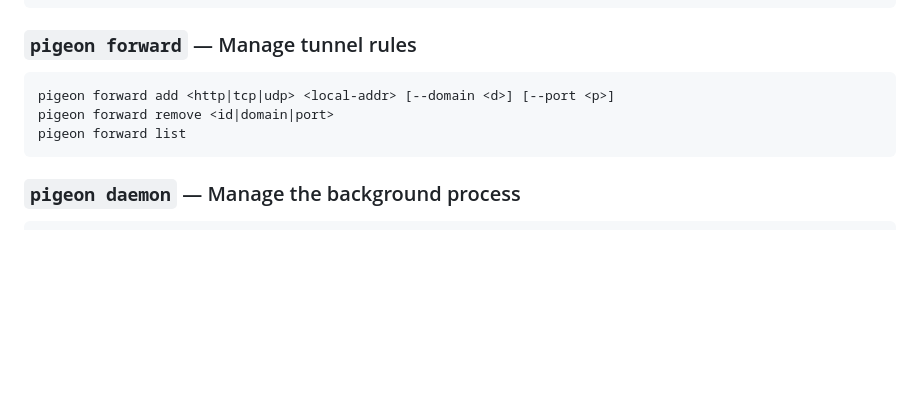
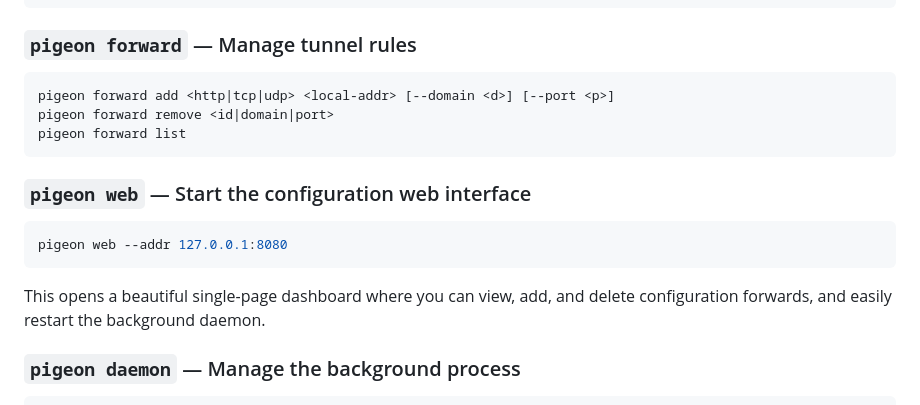
Before and after one commit to bthe0/pigeon, a Markdown page: README.md, the part around the change. Drawn GitHub-style; blank space fills up the shorter version.

Commit message:
docs: add web configuration guide to README

````diff
--- a/README.md
+++ b/README.md
@@ -122,6 +122,13 @@ pigeon forward remove <id|domain|port>
 pigeon forward list
 ```
 
+### `pigeon web` — Start the configuration web interface
+
+```bash
+pigeon web --addr 127.0.0.1:8080
+```
+This opens a beautiful single-page dashboard where you can view, add, and delete configuration forwards, and easily restart the background daemon.
+
 ### `pigeon daemon` — Manage the background process
 
 ```bash
````
